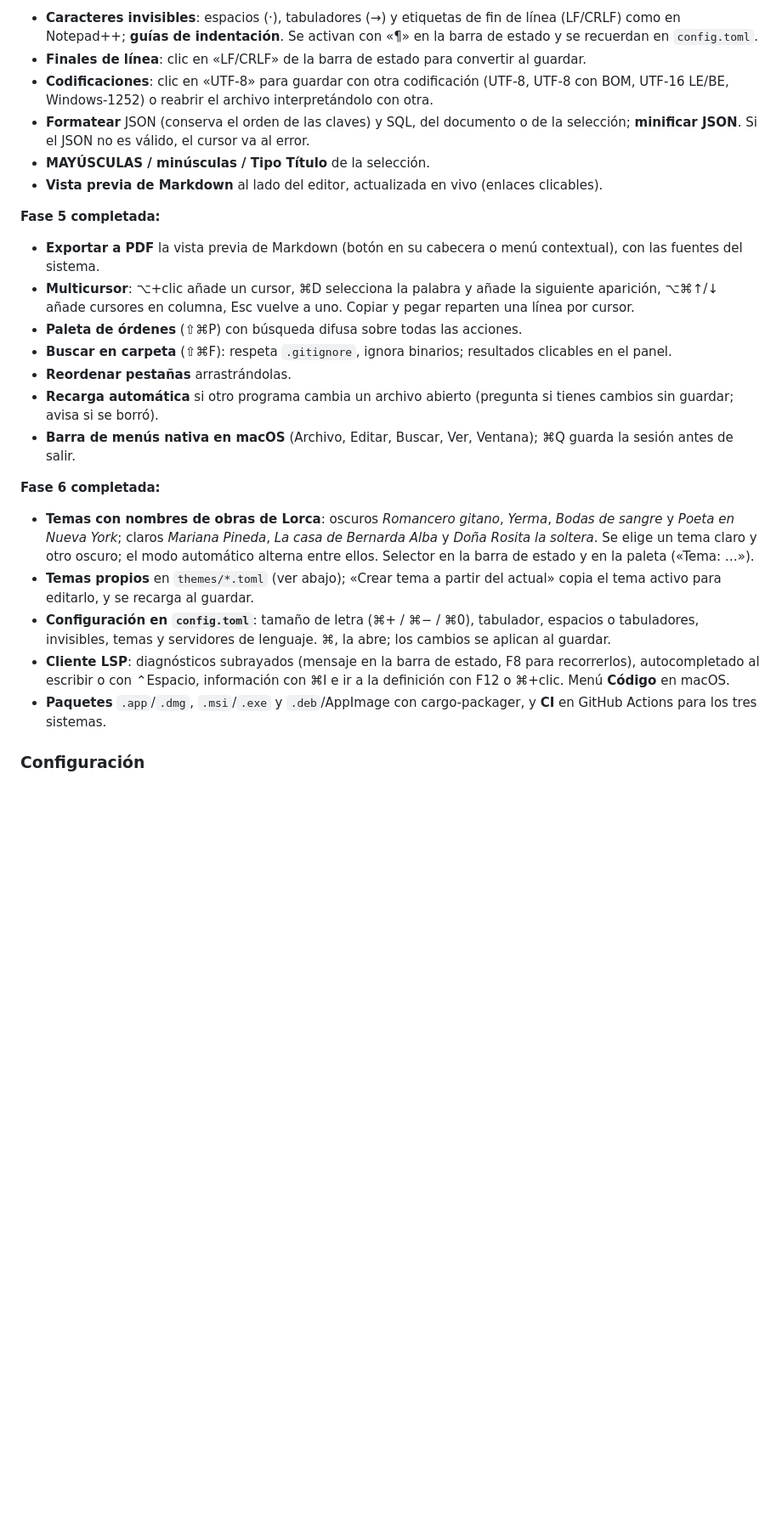
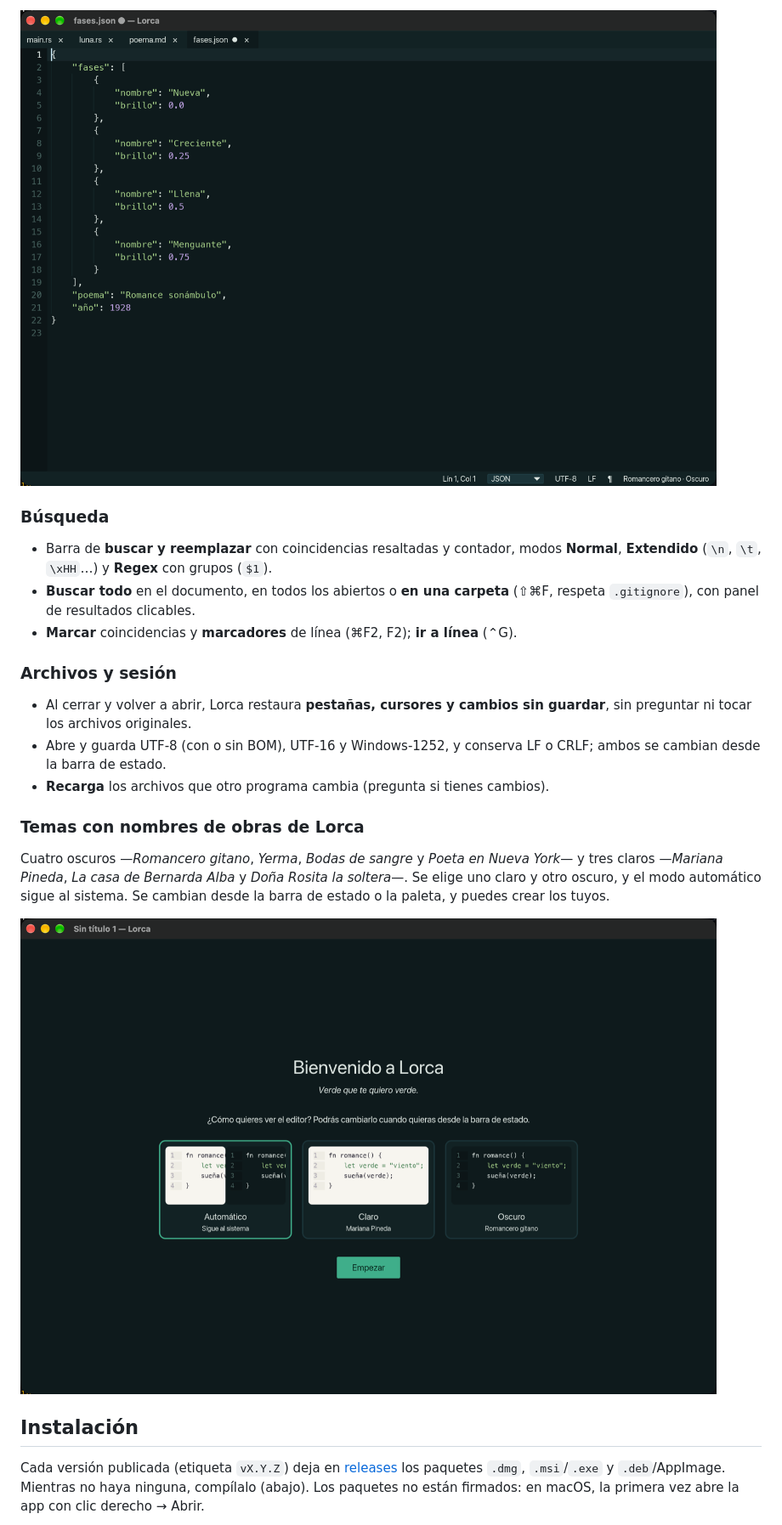
Before and after one commit to gallegomanuel8/Lorca, a Markdown page: README.md, the part around one of its changes. Shown at 85% size. GitHub-like rendering; pictures changed too: docs/capturas/bienvenida.png (added), docs/capturas/formato.png (added); blank space fills up the shorter version.

```diff
--- a/README.md
+++ b/README.md
@@ -76,46 +53,36 @@ gestión de documentos en pestañas.
 
-- **Caracteres invisibles**: espacios (·), tabuladores (→) y etiquetas de fin de línea
-  (LF/CRLF) como en Notepad++; **guías de indentación**. Se activan con «¶» en la barra de
-  estado y se recuerdan en `config.toml`.
-- **Finales de línea**: clic en «LF/CRLF» de la barra de estado para convertir al guardar.
-- **Codificaciones**: clic en «UTF-8» para guardar con otra codificación (UTF-8, UTF-8 con
-  BOM, UTF-16 LE/BE, Windows-1252) o reabrir el archivo interpretándolo con otra.
-- **Formatear** JSON (conserva el orden de las claves) y SQL, del documento o de la
-  selección; **minificar JSON**. Si el JSON no es válido, el cursor va al error.
-- **MAYÚSCULAS / minúsculas / Tipo Título** de la selección.
-- **Vista previa de Markdown** al lado del editor, actualizada en vivo (enlaces clicables).
+![JSON formateado con ⌥⌘L](docs/capturas/formato.png)
 
-**Fase 5 completada:**
+### Búsqueda
 
-- **Exportar a PDF** la vista previa de Markdown (botón en su cabecera o menú contextual),
-  con las fuentes del sistema.
-- **Multicursor**: ⌥+clic añade un cursor, ⌘D selecciona la palabra y añade la siguiente
-  aparición, ⌥⌘↑/↓ añade cursores en columna, Esc vuelve a uno. Copiar y pegar reparten
-  una línea por cursor.
-- **Paleta de órdenes** (⇧⌘P) con búsqueda difusa sobre todas las acciones.
-- **Buscar en carpeta** (⇧⌘F): respeta `.gitignore`, ignora binarios; resultados
-  clicables en el panel.
-- **Reordenar pestañas** arrastrándolas.
-- **Recarga automática** si otro programa cambia un archivo abierto (pregunta si tienes
-  cambios sin guardar; avisa si se borró).
-- **Barra de menús nativa en macOS** (Archivo, Editar, Buscar, Ver, Ventana); ⌘Q guarda la
-  sesión antes de salir.
+- Barra de **buscar y reemplazar** con coincidencias resaltadas y contador, modos
+  **Normal**, **Extendido** (`\n`, `\t`, `\xHH`…) y **Regex** con grupos (`$1`).
+- **Buscar todo** en el documento, en todos los abiertos o **en una carpeta** (⇧⌘F,
+  respeta `.gitignore`), con panel de resultados clicables.
+- **Marcar** coincidencias y **marcadores** de línea (⌘F2, F2); **ir a línea** (⌃G).
 
-**Fase 6 completada:**
+### Archivos y sesión
 
-- **Temas con nombres de obras de Lorca**: oscuros *Romancero gitano*, *Yerma*, *Bodas de
-  sangre* y *Poeta en Nueva York*; claros *Mariana Pineda*, *La casa de Bernarda Alba* y
-  *Doña Rosita la soltera*. Se elige un tema claro y otro oscuro; el modo automático
-  alterna entre ellos. Selector en la barra de estado y en la paleta («Tema: …»).
-- **Temas propios** en `themes/*.toml` (ver abajo); «Crear tema a partir del actual» copia
-  el tema activo para editarlo, y se recarga al guardar.
-- **Configuración en `config.toml`**: tamaño de letra (⌘+ / ⌘− / ⌘0), tabulador, espacios
-  o tabuladores, invisibles, temas y servidores de lenguaje. ⌘, la abre; los cambios se
-  aplican al guardar.
-- **Cliente LSP**: diagnósticos subrayados (mensaje en la barra de estado, F8 para
-  recorrerlos), autocompletado al escribir o con ⌃Espacio, información con ⌘I e ir a la
-  definición con F12 o ⌘+clic. Menú **Código** en macOS.
-- **Paquetes** `.app`/`.dmg`, `.msi`/`.exe` y `.deb`/AppImage con cargo-packager, y **CI**
-  en GitHub Actions para los tres sistemas.
+- Al cerrar y volver a abrir, Lorca restaura **pestañas, cursores y cambios sin
+  guardar**, sin preguntar ni tocar los archivos originales.
+- Abre y guarda UTF-8 (con o sin BOM), UTF-16 y Windows-1252, y conserva LF o CRLF; ambos
+  se cambian desde la barra de estado.
+- **Recarga** los archivos que otro programa cambia (pregunta si tienes cambios).
 
-### Configuración
+### Temas con nombres de obras de Lorca
+
+Cuatro oscuros —*Romancero gitano*, *Yerma*, *Bodas de sangre* y *Poeta en Nueva
+York*— y tres claros —*Mariana Pineda*, *La casa de Bernarda Alba* y *Doña Rosita la
+soltera*—. Se elige uno claro y otro oscuro, y el modo automático sigue al sistema. Se
+cambian desde la barra de estado o la paleta, y puedes crear los tuyos.
+
+![Pantalla de bienvenida: modo automático, claro (Mariana Pineda) u oscuro (Romancero gitano)](docs/capturas/bienvenida.png)
+
+## Instalación
+
+Cada versión publicada (etiqueta `vX.Y.Z`) deja en
+[releases](https://github.com/gallegomanuel8/Lorca/releases) los paquetes `.dmg`,
+`.msi`/`.exe` y `.deb`/AppImage. Mientras no haya ninguna, compílalo (abajo). Los
+paquetes no están firmados: en macOS, la primera vez abre la app con clic derecho →
+Abrir.
+
```
Also changed, not shown: other parts of README.md (+78 -97 lines), docs/capturas/autocompletado.png (added), docs/capturas/diagnosticos.png (added), docs/capturas/informacion.png (added), docs/capturas/principal.png (added).
